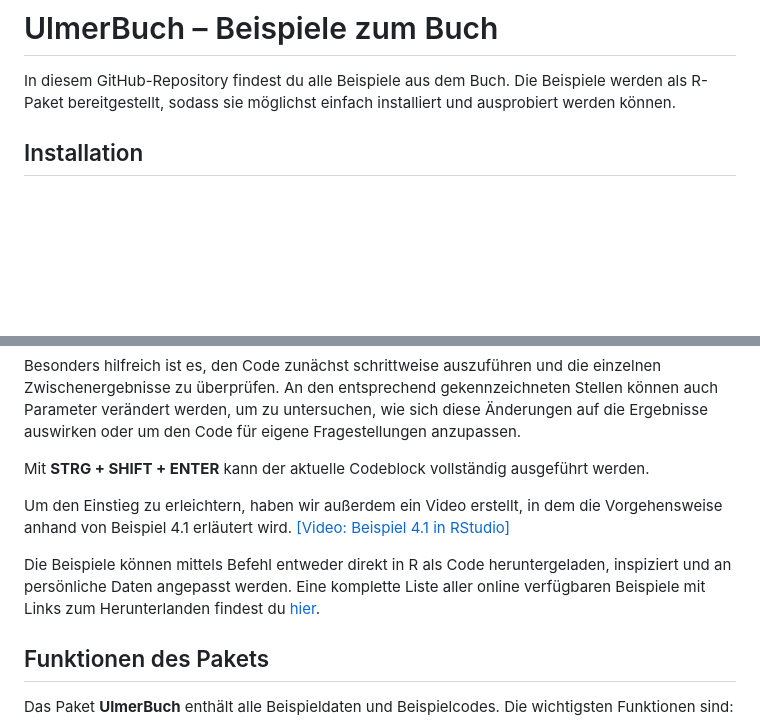
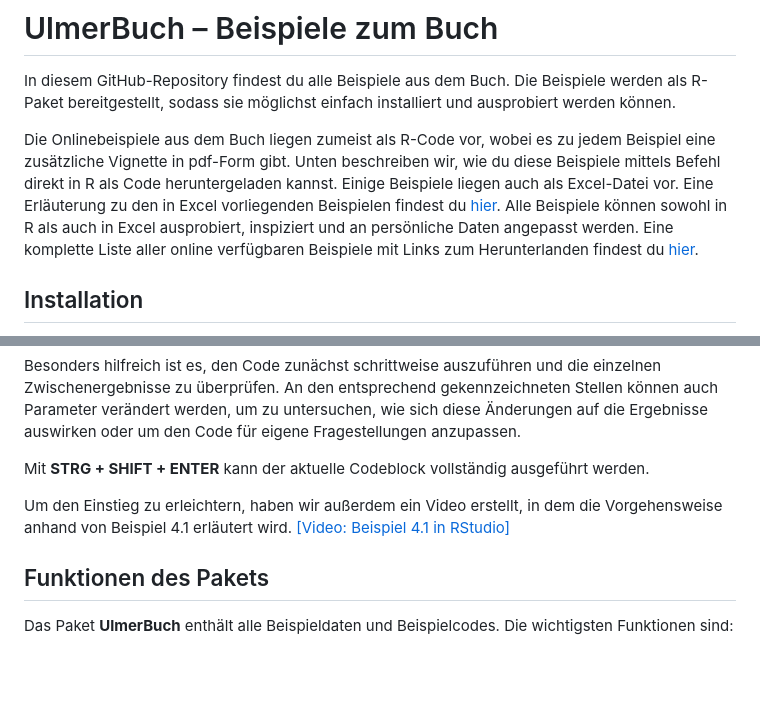
Before and after one commit to green-striped-gecko/UlmerBuch, a Markdown page: README.md, 2 parts joined by grey strips. Drawn GitHub-style; blank space fills up the shorter version.

Commit message:
Update README.md
Hoffentlich nochmal übersichtlicher gestaltet

```diff
--- a/README.md
+++ b/README.md
@@ -1,6 +1,8 @@
 # UlmerBuch – Beispiele zum Buch
 
 In diesem GitHub-Repository findest du alle Beispiele aus dem Buch. Die Beispiele werden als R-Paket bereitgestellt, sodass sie möglichst einfach installiert und ausprobiert werden können.
+
+Die Onlinebeispiele aus dem Buch liegen zumeist als R-Code vor, wobei es zu jedem Beispiel eine zusätzliche Vignette in pdf-Form gibt. Unten beschreiben wir, wie du diese Beispiele mittels Befehl direkt in R als Code heruntergeladen kannst. Einige Beispiele liegen auch als Excel-Datei vor. Eine Erläuterung zu den in Excel vorliegenden Beispielen findest du [hier](https://github.com/green-striped-gecko/UlmerBuch/blob/main/EXCEL_Tabellen_zur_Berechnung.pdf "EXCEL Tabellen zur Berechnung"). Alle Beispiele können sowohl in R als auch in Excel ausprobiert, inspiziert und an persönliche Daten angepasst werden. Eine komplette Liste aller online verfügbaren Beispiele mit Links zum Herunterlanden findest du [hier](https://green-striped-gecko.github.io/UlmerBuch/beispielliste.html "Beispielliste mit Links").
 
 ## Installation
 
@@ -52,8 +54,6 @@ Mit **STRG + SHIFT + ENTER** kann der aktuelle Codeblock vollständig ausgeführ
 
 Um den Einstieg zu erleichtern, haben wir außerdem ein Video erstellt, in dem die Vorgehensweise anhand von Beispiel 4.1 erläutert wird. [[Video: Beispiel 4.1 in RStudio]](https://green-striped-gecko.github.io/UlmerBuch/Beispiel4.1inRStudio.html)
 
-Die Beispiele können mittels Befehl entweder direkt in R als Code heruntergeladen, inspiziert und an persönliche Daten angepasst werden. Eine komplette Liste aller online verfügbaren Beispiele mit Links zum Herunterlanden findest du [hier](https://green-striped-gecko.github.io/UlmerBuch/beispielliste.html "Beispielliste mit Links").
-
 ## Funktionen des Pakets
 
 Das Paket **UlmerBuch** enthält alle Beispieldaten und Beispielcodes. Die wichtigsten Funktionen sind:
```
